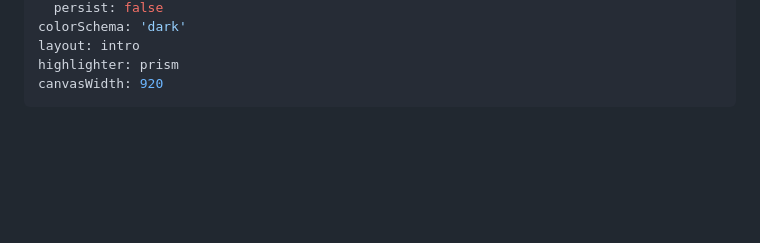
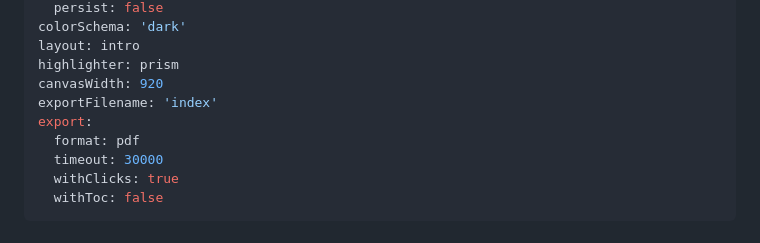
Before and after one commit to asm0dey/kotlin-spring-webinar, a Markdown page: slides.md, the part around the change. Rendered like a GitHub page; blank space fills up the shorter version.

```diff
--- a/slides.md
+++ b/slides.md
@@ -9,6 +9,12 @@ colorSchema: 'dark'
 layout: intro
 highlighter: prism
 canvasWidth: 920
+exportFilename: 'index'
+export:
+  format: pdf
+  timeout: 30000
+  withClicks: true
+  withToc: false
 ---
 
 #  Advanced Kotlin Techniques for Spring Developers
```
